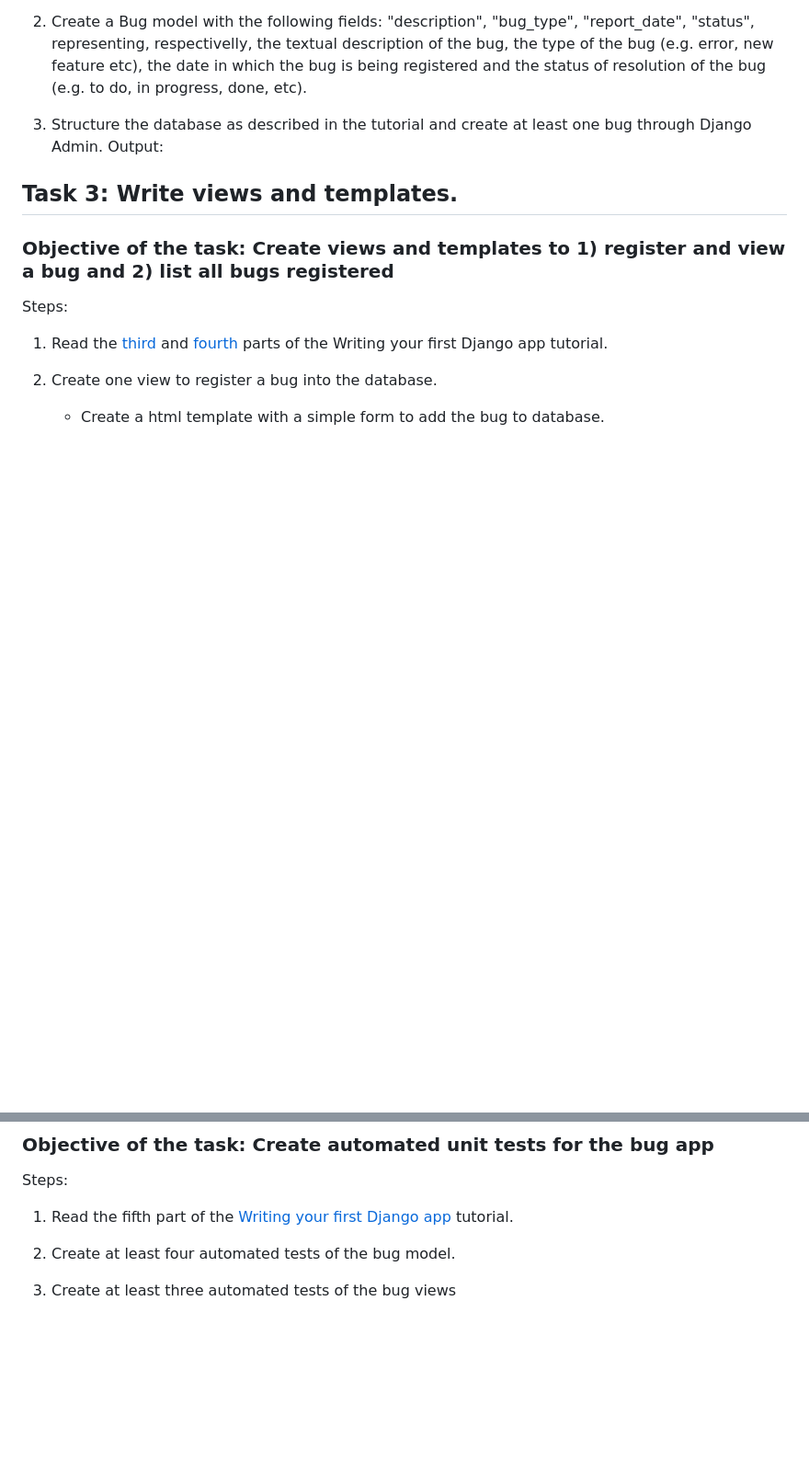
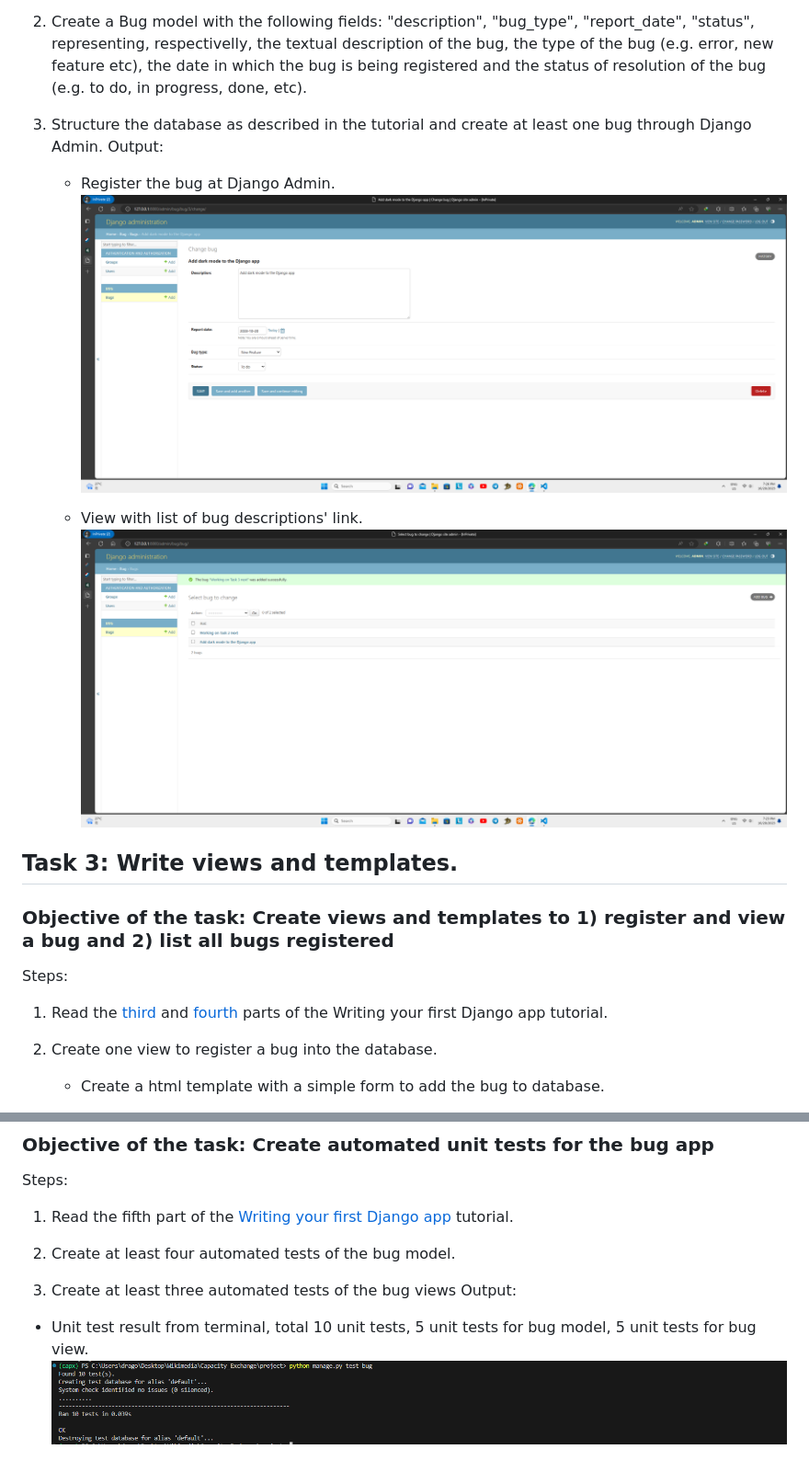
Before and after one commit to TuckWai97/Assist-Capacity-Exchange-Development, a Markdown page: ReadME.md, 2 parts joined by grey strips. Shown at 92% size. Rendered like a GitHub page; blank space fills up the shorter version.

```diff
--- a/ReadME.md
+++ b/ReadME.md
@@ -111,6 +130,12 @@ Steps:
 
 3. Structure the database as described in the tutorial and create at least one bug through Django Admin.
 Output:
+
+   - Register the bug at Django Admin.
+   ![bug_register_admin](assets/bug_register_admin.png)
+
+    - View with list of bug descriptions' link.
+   ![bug_list_admin](assets/bug_list_admin.png)
 
 ## Task 3: Write views and templates.
 ### Objective of the task: Create views and templates to 1) register and view a bug and 2) list all bugs registered
@@ -136,3 +161,6 @@ Steps:
 2. Create at least four automated tests of the bug model.
 
 3. Create at least three automated tests of the bug views
+Output:
+  - Unit test result from terminal, total 10 unit tests, 5 unit tests for bug model, 5 unit tests for bug view.
+   ![unit_test_result](assets/unit_test.png)
```
Also changed, not shown: other parts of ReadME.md (+28 -9 lines).
